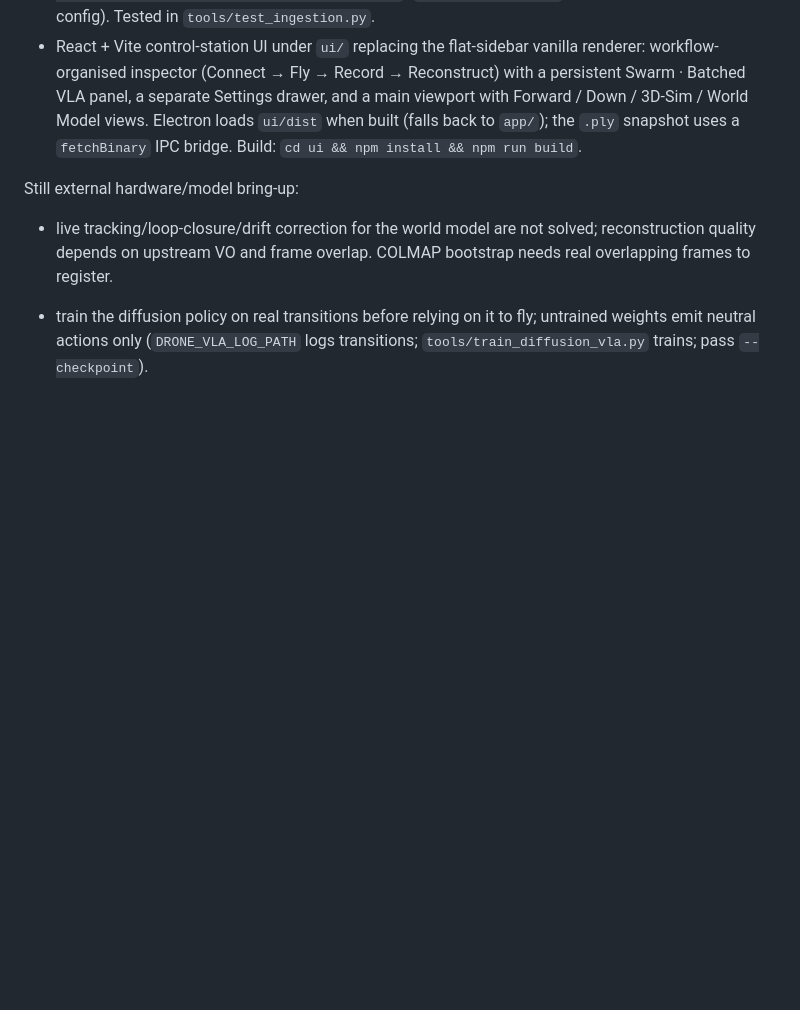
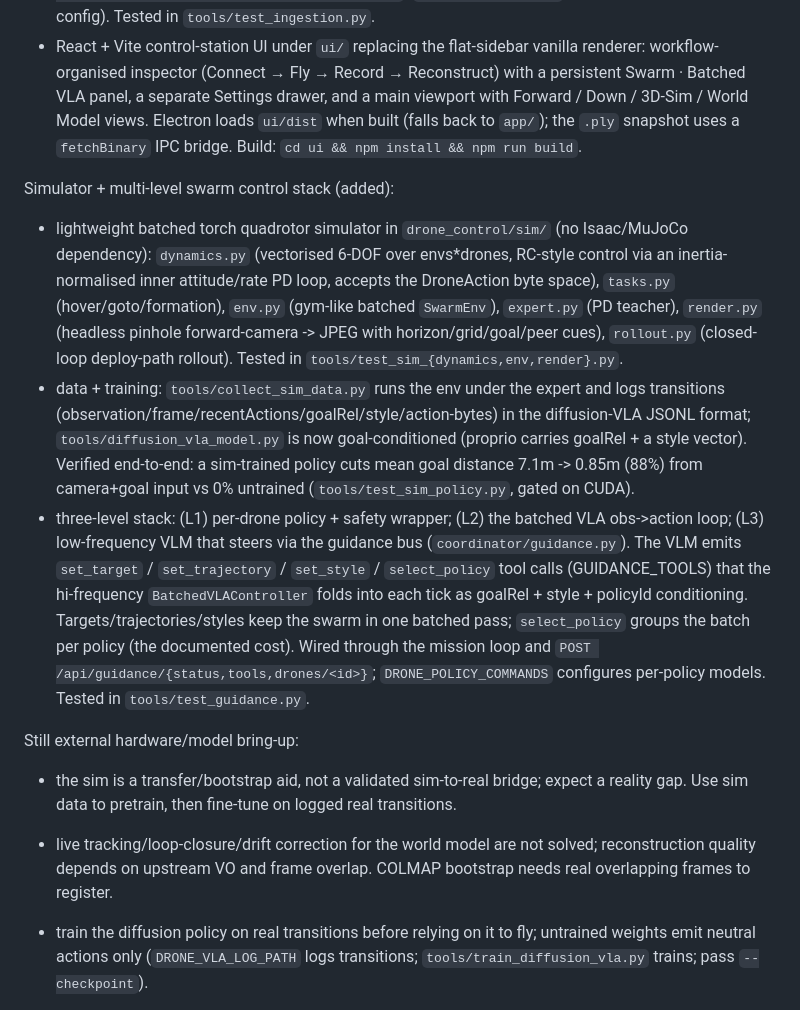
Before and after one commit to JacobFV/drone-control, a Markdown page: TASKS.md, the part around the change. GitHub-like rendering; blank space fills up the shorter version.

```diff
--- a/TASKS.md
+++ b/TASKS.md
@@ -91,7 +91,37 @@ Cross-drone co-registration, live ingestion, and UI (added):
   `ui/dist` when built (falls back to `app/`); the `.ply` snapshot uses a
   `fetchBinary` IPC bridge. Build: `cd ui && npm install && npm run build`.
 
+Simulator + multi-level swarm control stack (added):
+
+- lightweight batched torch quadrotor simulator in `drone_control/sim/`
+  (no Isaac/MuJoCo dependency): `dynamics.py` (vectorised 6-DOF over envs*drones,
+  RC-style control via an inertia-normalised inner attitude/rate PD loop, accepts
+  the DroneAction byte space), `tasks.py` (hover/goto/formation), `env.py`
+  (gym-like batched `SwarmEnv`), `expert.py` (PD teacher), `render.py` (headless
+  pinhole forward-camera -> JPEG with horizon/grid/goal/peer cues),
+  `rollout.py` (closed-loop deploy-path rollout). Tested in
+  `tools/test_sim_{dynamics,env,render}.py`.
+- data + training: `tools/collect_sim_data.py` runs the env under the expert and
+  logs transitions (observation/frame/recentActions/goalRel/style/action-bytes)
+  in the diffusion-VLA JSONL format; `tools/diffusion_vla_model.py` is now
+  goal-conditioned (proprio carries goalRel + a style vector). Verified
+  end-to-end: a sim-trained policy cuts mean goal distance 7.1m -> 0.85m (88%)
+  from camera+goal input vs 0% untrained (`tools/test_sim_policy.py`, gated on CUDA).
+- three-level stack: (L1) per-drone policy + safety wrapper; (L2) the batched VLA
+  obs->action loop; (L3) low-frequency VLM that steers via the guidance bus
+  (`coordinator/guidance.py`). The VLM emits `set_target` / `set_trajectory` /
+  `set_style` / `select_policy` tool calls (GUIDANCE_TOOLS) that the hi-frequency
+  `BatchedVLAController` folds into each tick as goalRel + style + policyId
+  conditioning. Targets/trajectories/styles keep the swarm in one batched pass;
+  `select_policy` groups the batch per policy (the documented cost). Wired through
+  the mission loop and `POST /api/guidance/{status,tools,drones/<id>}`;
+  `DRONE_POLICY_COMMANDS` configures per-policy models. Tested in
+  `tools/test_guidance.py`.
+
 Still external hardware/model bring-up:
+
+- the sim is a transfer/bootstrap aid, not a validated sim-to-real bridge; expect a
+  reality gap. Use sim data to pretrain, then fine-tune on logged real transitions.
 
 - live tracking/loop-closure/drift correction for the world model are not solved;
   reconstruction quality depends on upstream VO and frame overlap. COLMAP
```
Also changed, not shown: README.md (+19 -0 lines).
